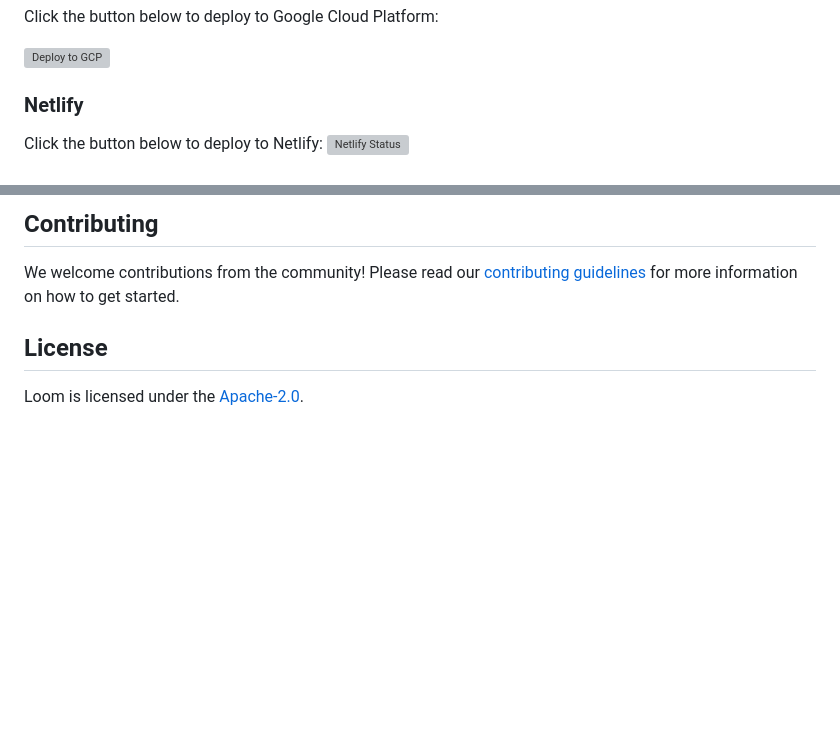
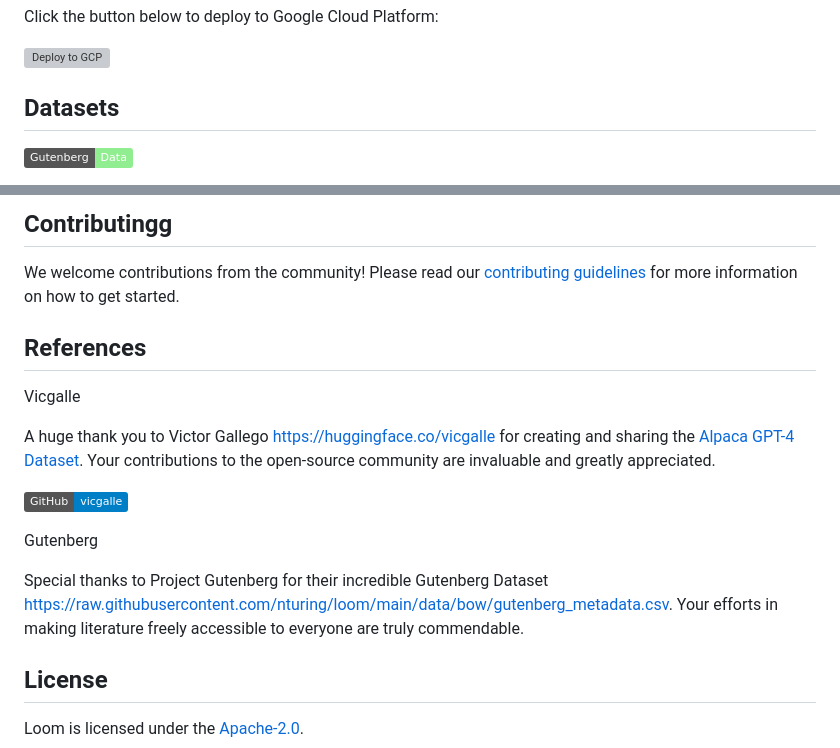
Before and after one commit to nturing/loom, a Markdown page: Readme.md, 2 parts joined by grey strips. GitHub-like rendering; badges without logos; blank space fills up the shorter version; grey boxes are pictures that could not be loaded.

Commit message:
readme.md: added credits & references for the datasets

```diff
--- a/Readme.md
+++ b/Readme.md
@@ -168,9 +168,8 @@ Click the button below to deploy to Google Cloud Platform:
 [![Deploy to GCP](https://storage.googleapis.com/cloudrun/button.svg)](https://console.cloud.google.com/dm/new?template=https://storage.googleapis.com/my-bucket/deployment-manager-template.yaml)
 
 
-### Netlify
+## Datasets
 
-Click the button below to deploy to Netlify:
-[![Netlify Status](https://api.netlify.com/api/v1/badges/8f2eedb7-aa67-4ca6-a06b-22d7ad74c2db/deploy-status)](https://app.netlify.com/sites/incredible-kitsune-266f13/deploys)
+[![Gutenberg Data](https://img.shields.io/badge/Gutenberg-Data-lightgreen)](https://raw.githubusercontent.com/nturing/loom/main/data/bow/gutenberg_metadata.csv)
 
 
@@ -180,8 +177,23 @@ Click the button below to deploy to Netlify:
 
 
-## Contributing
+## Contributingg
 
 We welcome contributions from the community! Please read our [contributing guidelines](CONTRIBUTING.md) for more information on how to get started.
+
+## References
+
+Vicgalle
+
+A huge thank you to Victor Gallego https://huggingface.co/vicgalle for creating and sharing the [Alpaca GPT-4 Dataset](https://huggingface.co/datasets/vicgalle/alpaca-gpt4). Your contributions to the open-source community are invaluable and greatly appreciated.
+
+[![GitHub](https://img.shields.io/badge/GitHub-vicgalle-blue)](https://github.com/vicgalle)
+
+
+
+Gutenberg
+
+Special thanks to Project Gutenberg for their incredible Gutenberg Dataset https://raw.githubusercontent.com/nturing/loom/main/data/bow/gutenberg_metadata.csv. Your efforts in making literature freely accessible to everyone are truly commendable.
+
 
 ## License
 
```
Also changed, not shown: other parts of Readme.md (+1 -3 lines).
